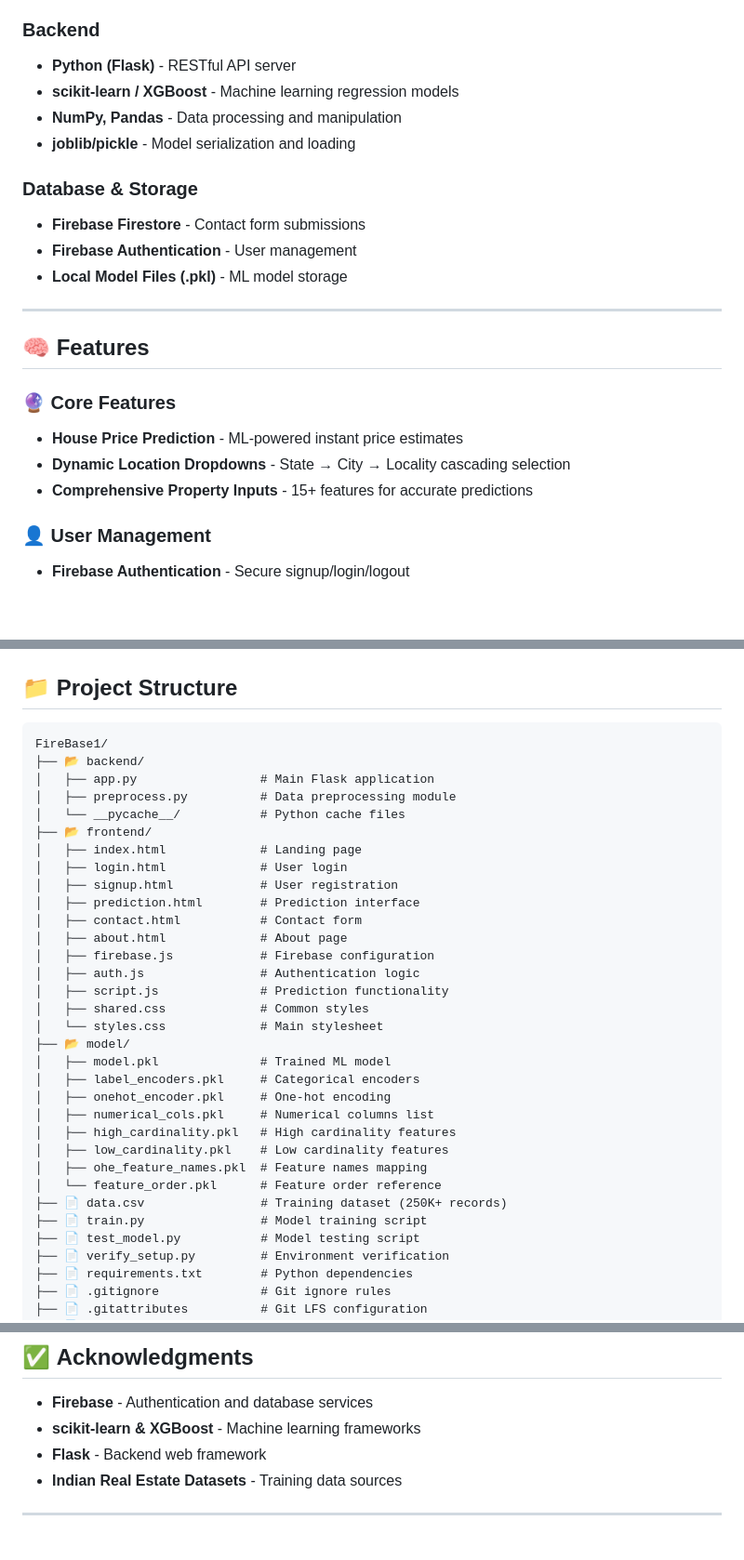
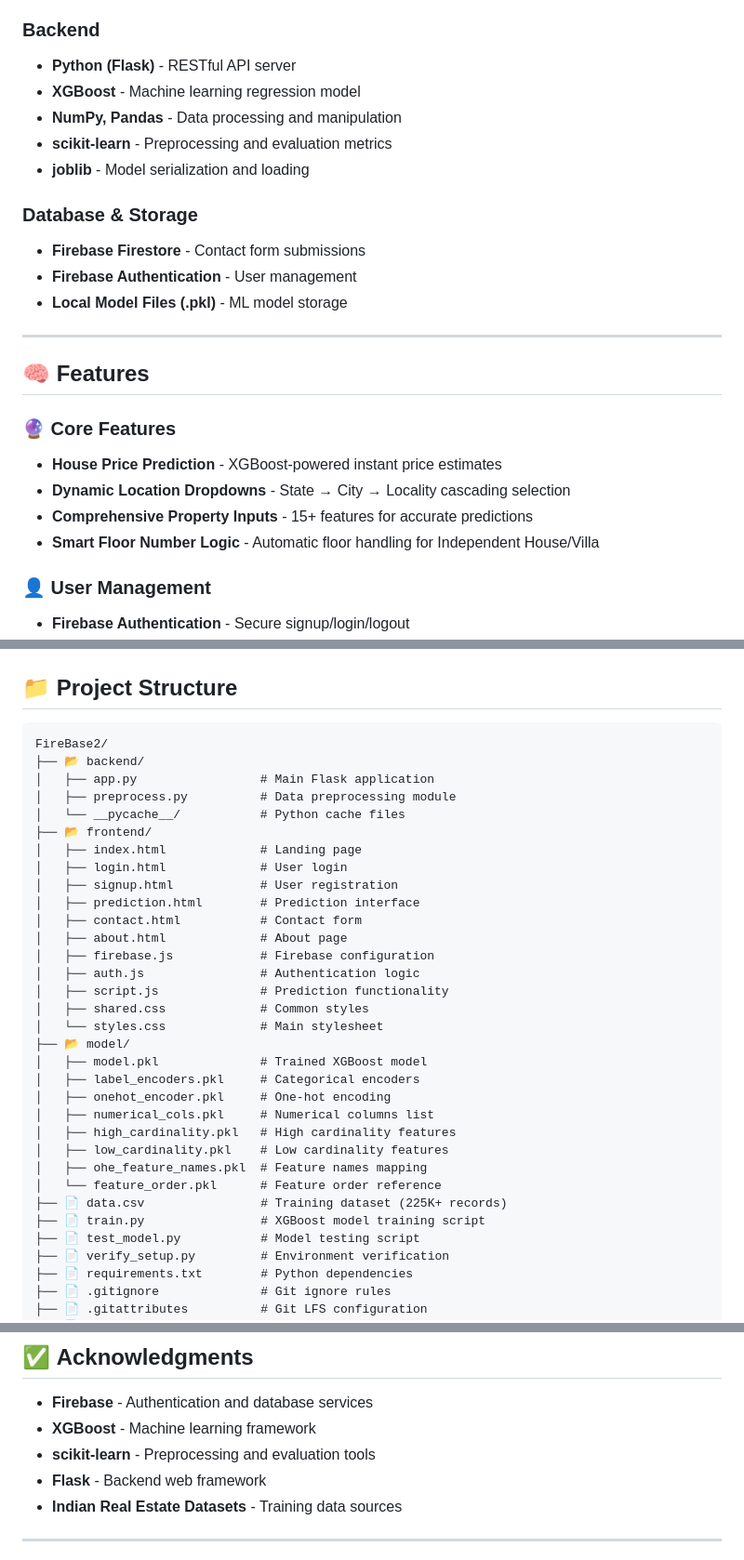
Before and after one commit to TannishGarg/RealEstiMate, a Markdown page: README.md, 3 parts joined by grey strips. Shown at 93% size. GitHub-like rendering; blank space fills up the shorter version.

````diff
--- a/README.md
+++ b/README.md
@@ -27,9 +27,10 @@ A full-stack web application that predicts house prices in India using machine l
 
 ### **Backend**
 - **Python (Flask)** - RESTful API server
-- **scikit-learn / XGBoost** - Machine learning regression models
+- **XGBoost** - Machine learning regression model
 - **NumPy, Pandas** - Data processing and manipulation
-- **joblib/pickle** - Model serialization and loading
+- **scikit-learn** - Preprocessing and evaluation metrics
+- **joblib** - Model serialization and loading
 
 ### **Database & Storage**
 - **Firebase Firestore** - Contact form submissions
@@ -41,9 +42,10 @@ A full-stack web application that predicts house prices in India using machine l
 ## 🧠 **Features**
 
 ### **🔮 Core Features**
-- **House Price Prediction** - ML-powered instant price estimates
+- **House Price Prediction** - XGBoost-powered instant price estimates
 - **Dynamic Location Dropdowns** - State → City → Locality cascading selection
 - **Comprehensive Property Inputs** - 15+ features for accurate predictions
+- **Smart Floor Number Logic** - Automatic floor handling for Independent House/Villa
 
 ### **👤 User Management**
 - **Firebase Authentication** - Secure signup/login/logout
@@ -68,7 +70,7 @@ A full-stack web application that predicts house prices in India using machine l
 ## 📁 **Project Structure**
 
 ```
-FireBase1/
+FireBase2/
 ├── 📂 backend/
 │   ├── app.py                 # Main Flask application
 │   ├── preprocess.py          # Data preprocessing module
@@ -86,7 +88,7 @@ FireBase1/
 │   ├── shared.css             # Common styles
 │   └── styles.css             # Main stylesheet
 ├── 📂 model/
-│   ├── model.pkl              # Trained ML model
+│   ├── model.pkl              # Trained XGBoost model
 │   ├── label_encoders.pkl     # Categorical encoders
 │   ├── onehot_encoder.pkl     # One-hot encoding
 │   ├── numerical_cols.pkl     # Numerical columns list
@@ -94,8 +96,8 @@ FireBase1/
 │   ├── low_cardinality.pkl    # Low cardinality features
 │   ├── ohe_feature_names.pkl  # Feature names mapping
 │   └── feature_order.pkl      # Feature order reference
-├── 📄 data.csv                # Training dataset (250K+ records)
-├── 📄 train.py                # Model training script
+├── 📄 data.csv                # Training dataset (225K+ records)
+├── 📄 train.py                # XGBoost model training script
 ├── 📄 test_model.py           # Model testing script
 ├── 📄 verify_setup.py         # Environment verification
 ├── 📄 requirements.txt        # Python dependencies
@@ -403,7 +379,8 @@ copies or substantial portions of the Software.
 ## ✅ **Acknowledgments**
 
 - **Firebase** - Authentication and database services
-- **scikit-learn & XGBoost** - Machine learning frameworks
+- **XGBoost** - Machine learning framework
+- **scikit-learn** - Preprocessing and evaluation tools
 - **Flask** - Backend web framework
 - **Indian Real Estate Datasets** - Training data sources
 
````
Also changed, not shown: other parts of README.md (+32 -58 lines).
